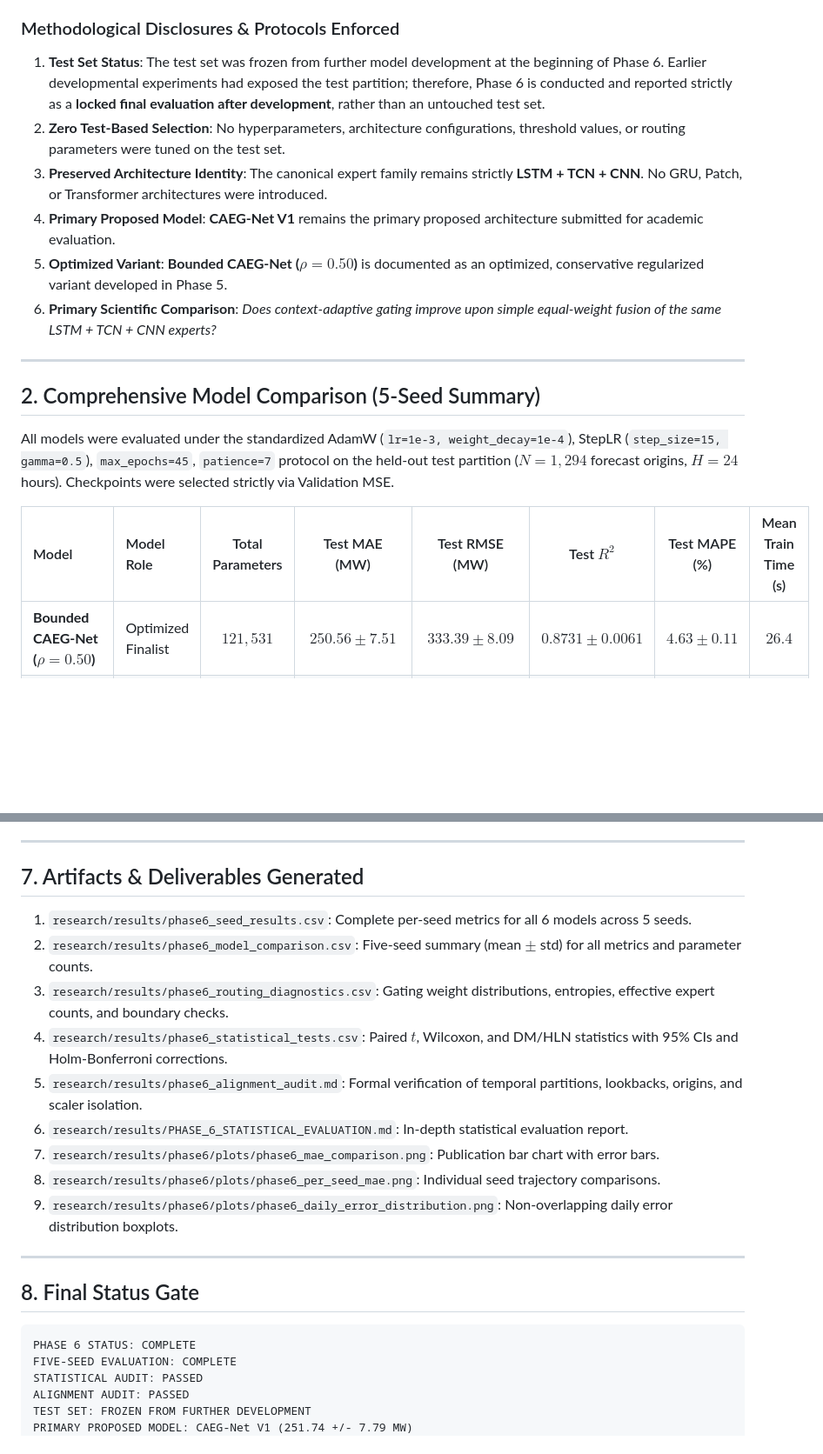
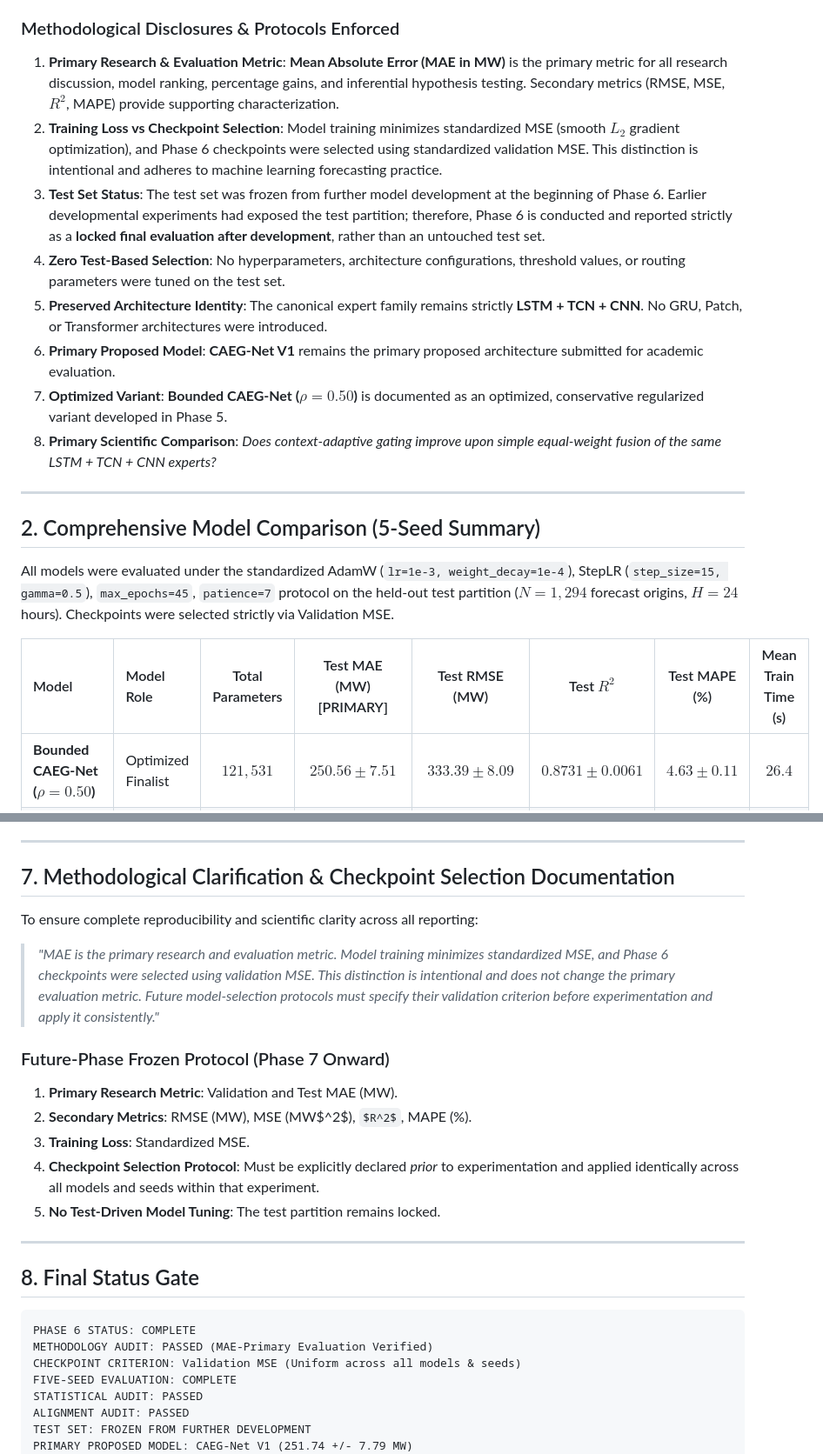
Before and after one commit to vinay-0208/CAEGNET, a Markdown page: research/results/PHASE_6_FINAL_REPORT.md, 2 parts joined by grey strips. Shown at 87% size. Drawn GitHub-style; some formulas as TeX source; blank space fills up the shorter version.

````diff
--- a/research/results/PHASE_6_FINAL_REPORT.md
+++ b/research/results/PHASE_6_FINAL_REPORT.md
@@ -12,12 +12,14 @@
 Phase 6 marks the culmination of the controlled evaluation phase of the original 14-phase CAEG-Net research roadmap. Following the thorough methodology audit, baseline reconciliation, statistical audit, and controlled validation screening in Phase 5/5B, Phase 6 executes the **locked evaluation of the predefined finalist set** across five canonical seeds (`[42, 123, 999, 2024, 3407]`).
 
 ### Methodological Disclosures & Protocols Enforced
-1. **Test Set Status**: The test set was frozen from further model development at the beginning of Phase 6. Earlier developmental experiments had exposed the test partition; therefore, Phase 6 is conducted and reported strictly as a **locked final evaluation after development**, rather than an untouched test set.
-2. **Zero Test-Based Selection**: No hyperparameters, architecture configurations, threshold values, or routing parameters were tuned on the test set.
-3. **Preserved Architecture Identity**: The canonical expert family remains strictly **LSTM + TCN + CNN**. No GRU, Patch, or Transformer architectures were introduced.
-4. **Primary Proposed Model**: **CAEG-Net V1** remains the primary proposed architecture submitted for academic evaluation.
-5. **Optimized Variant**: **Bounded CAEG-Net ($\rho=0.50$)** is documented as an optimized, conservative regularized variant developed in Phase 5.
-6. **Primary Scientific Comparison**: *Does context-adaptive gating improve upon simple equal-weight fusion of the same LSTM + TCN + CNN experts?*
+1. **Primary Research & Evaluation Metric**: **Mean Absolute Error (MAE in MW)** is the primary metric for all research discussion, model ranking, percentage gains, and inferential hypothesis testing. Secondary metrics (RMSE, MSE, $R^2$, MAPE) provide supporting characterization.
+2. **Training Loss vs Checkpoint Selection**: Model training minimizes standardized MSE (smooth $L_2$ gradient optimization), and Phase 6 checkpoints were selected using standardized validation MSE. This distinction is intentional and adheres to machine learning forecasting practice.
+3. **Test Set Status**: The test set was frozen from further model development at the beginning of Phase 6. Earlier developmental experiments had exposed the test partition; therefore, Phase 6 is conducted and reported strictly as a **locked final evaluation after development**, rather than an untouched test set.
+4. **Zero Test-Based Selection**: No hyperparameters, architecture configurations, threshold values, or routing parameters were tuned on the test set.
+5. **Preserved Architecture Identity**: The canonical expert family remains strictly **LSTM + TCN + CNN**. No GRU, Patch, or Transformer architectures were introduced.
+6. **Primary Proposed Model**: **CAEG-Net V1** remains the primary proposed architecture submitted for academic evaluation.
+7. **Optimized Variant**: **Bounded CAEG-Net ($\rho=0.50$)** is documented as an optimized, conservative regularized variant developed in Phase 5.
+8. **Primary Scientific Comparison**: *Does context-adaptive gating improve upon simple equal-weight fusion of the same LSTM + TCN + CNN experts?*
 
 ---
 
@@ -25,7 +27,7 @@ Phase 6 marks the culmination of the controlled evaluation phase of the original
 
 All models were evaluated under the standardized AdamW (`lr=1e-3, weight_decay=1e-4`), StepLR (`step_size=15, gamma=0.5`), `max_epochs=45`, `patience=7` protocol on the held-out test partition ($N=1,294$ forecast origins, $H=24$ hours). Checkpoints were selected strictly via Validation MSE.
 
-| Model | Model Role | Total Parameters | Test MAE (MW) | Test RMSE (MW) | Test $R^2$ | Test MAPE (%) | Mean Train Time (s) |
+| Model | Model Role | Total Parameters | Test MAE (MW) [PRIMARY] | Test RMSE (MW) | Test $R^2$ | Test MAPE (%) | Mean Train Time (s) |
 | :--- | :--- | :---: | :---: | :---: | :---: | :---: | :---: |
 | **Bounded CAEG-Net ($\rho=0.50$)** | Optimized Finalist | $121,531$ | **$250.56 \pm 7.51$** | **$333.39 \pm 8.09$** | **$0.8731 \pm 0.0061$** | **$4.63 \pm 0.11$** | $26.4$ |
 | **Original CAEG-Net V1** | Primary Proposed | $121,531$ | **$251.74 \pm 7.79$** | **$334.83 \pm 7.46$** | **$0.8720 \pm 0.0057$** | **$4.72 \pm 0.16$** | $27.3$ |
@@ -153,17 +150,17 @@ For both CAEG-Net V1 and Bounded CAEG-Net ($\rho=0.50$), gating weight distribut
 
 ---
 
-## 7. Artifacts & Deliverables Generated
+## 7. Methodological Clarification & Checkpoint Selection Documentation
 
-1. `research/results/phase6_seed_results.csv`: Complete per-seed metrics for all 6 models across 5 seeds.
-2. `research/results/phase6_model_comparison.csv`: Five-seed summary (mean $\pm$ std) for all metrics and parameter counts.
-3. `research/results/phase6_routing_diagnostics.csv`: Gating weight distributions, entropies, effective expert counts, and boundary checks.
-4. `research/results/phase6_statistical_tests.csv`: Paired $t$, Wilcoxon, and DM/HLN statistics with 95% CIs and Holm-Bonferroni corrections.
-5. `research/results/phase6_alignment_audit.md`: Formal verification of temporal partitions, lookbacks, origins, and scaler isolation.
-6. `research/results/PHASE_6_STATISTICAL_EVALUATION.md`: In-depth statistical evaluation report.
-7. `research/results/phase6/plots/phase6_mae_comparison.png`: Publication bar chart with error bars.
-8. `research/results/phase6/plots/phase6_per_seed_mae.png`: Individual seed trajectory comparisons.
-9. `research/results/phase6/plots/phase6_daily_error_distribution.png`: Non-overlapping daily error distribution boxplots.
+To ensure complete reproducibility and scientific clarity across all reporting:
+> *"MAE is the primary research and evaluation metric. Model training minimizes standardized MSE, and Phase 6 checkpoints were selected using validation MSE. This distinction is intentional and does not change the primary evaluation metric. Future model-selection protocols must specify their validation criterion before experimentation and apply it consistently."*
+
+### Future-Phase Frozen Protocol (Phase 7 Onward)
+1. **Primary Research Metric**: Validation and Test MAE (MW).
+2. **Secondary Metrics**: RMSE (MW), MSE (MW$^2$), $R^2$, MAPE (%).
+3. **Training Loss**: Standardized MSE.
+4. **Checkpoint Selection Protocol**: Must be explicitly declared *prior* to experimentation and applied identically across all models and seeds within that experiment.
+5. **No Test-Driven Model Tuning**: The test partition remains locked.
 
 ---
 
@@ -171,6 +168,8 @@ For both CAEG-Net V1 and Bounded CAEG-Net ($\rho=0.50$), gating weight distribut
 
 ```
 PHASE 6 STATUS: COMPLETE
+METHODOLOGY AUDIT: PASSED (MAE-Primary Evaluation Verified)
+CHECKPOINT CRITERION: Validation MSE (Uniform across all models & seeds)
 FIVE-SEED EVALUATION: COMPLETE
 STATISTICAL AUDIT: PASSED
 ALIGNMENT AUDIT: PASSED
````
Also changed, not shown: other parts of research/results/PHASE_6_FINAL_REPORT.md (+5 -10 lines), research/results/PHASE_6_METHODOLOGY_AUDIT.md (added, +154 -0 lines), research/results/PHASE_6_STATISTICAL_EVALUATION.md (+13 -7 lines).
